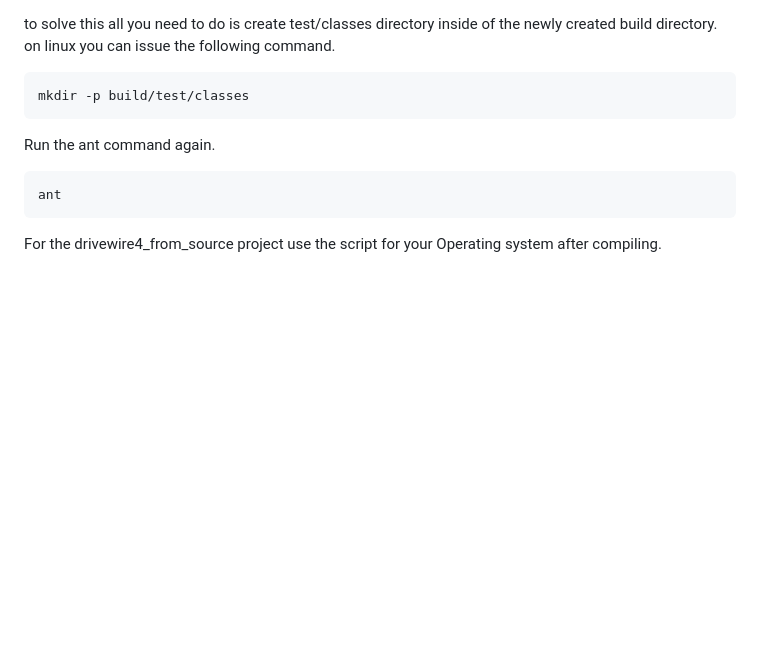
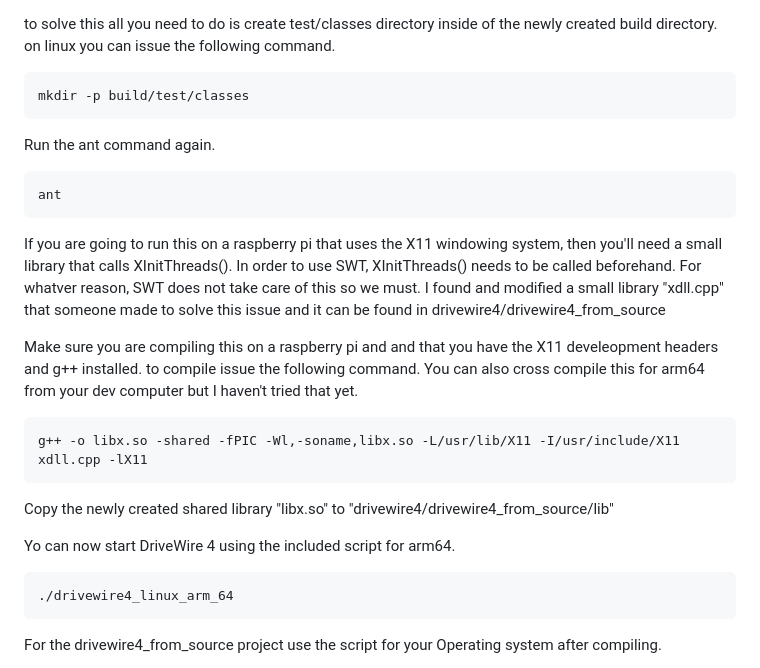
Before and after one commit to qbancoffee/drivewire4, a Markdown page: README.md, the part around the change. Rendered like a GitHub page; blank space fills up the shorter version.

````diff
--- a/README.md
+++ b/README.md
@@ -47,6 +47,24 @@ Run the ant command again.
 ant
 ```
 
+If you are going to run this on a raspberry pi that uses the X11 windowing system, then you'll need a small library that calls XInitThreads(). In order to use SWT, XInitThreads() needs to be called beforehand. For whatver reason, SWT does not take care of this so we must.
+I found and modified a small library "xdll.cpp" that someone made to solve this issue and it can be found in drivewire4/drivewire4_from_source
+
+Make sure you are compiling this on a raspberry pi and and that you have the X11 develeopment headers and g++ installed.
+to compile issue the following command. You can also cross compile this for arm64 from your dev computer but I haven't tried that yet.
+
+```bash
+g++ -o libx.so -shared -fPIC -Wl,-soname,libx.so -L/usr/lib/X11 -I/usr/include/X11 xdll.cpp -lX11
+```
+
+Copy the newly created shared library "libx.so" to "drivewire4/drivewire4_from_source/lib"
+
+Yo can now start DriveWire 4 using the included script for arm64.
+```bash
+./drivewire4_linux_arm_64
+```
+
+
 For the drivewire4_from_source project use the script for your Operating system after compiling.
 
 - drivewire4_linux_x86_64
````
